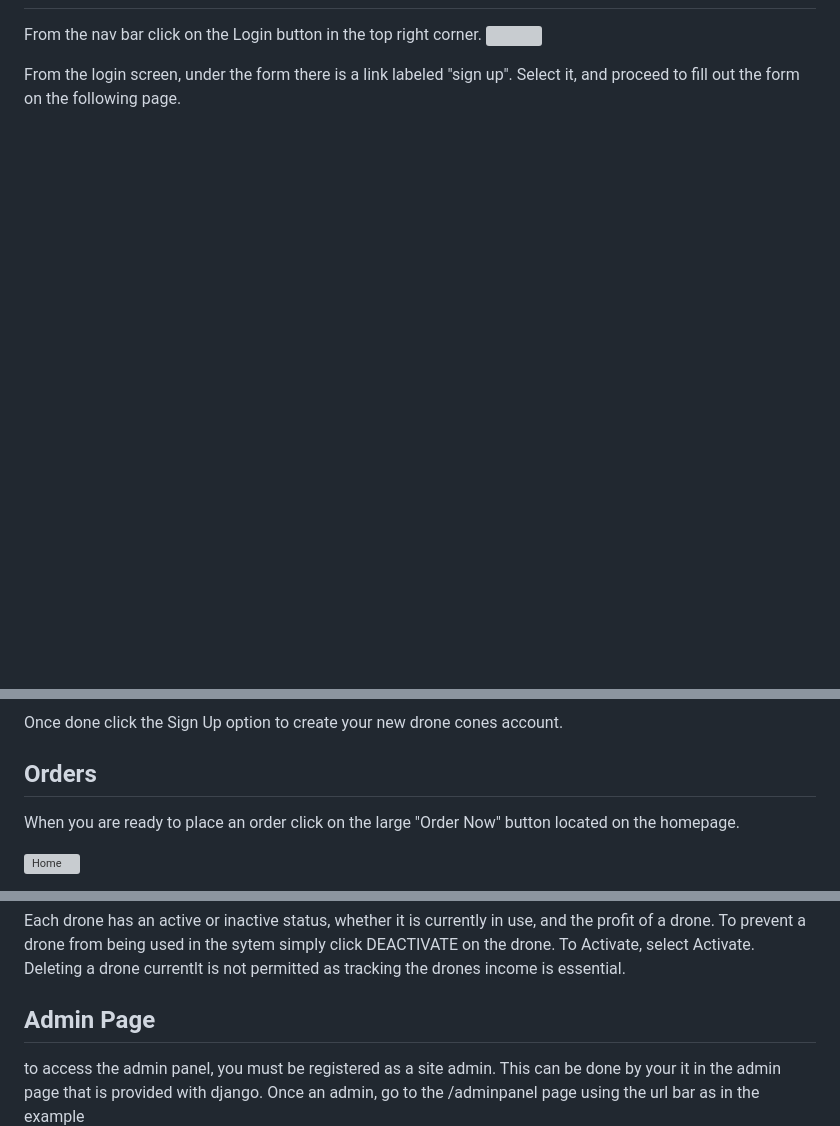
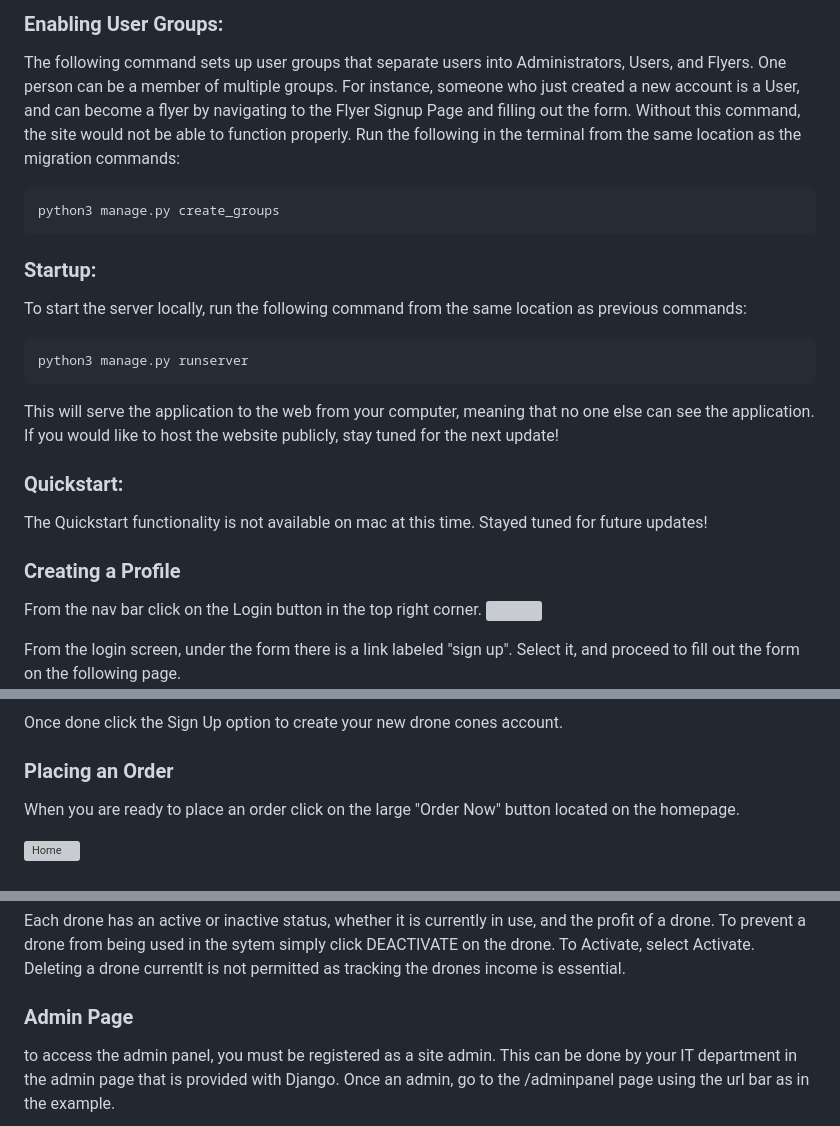
Before and after one commit to Darkmono112/Hacksmith2023, a Markdown page: App_Docs/UserManual.md, 3 parts joined by grey strips. GitHub-like rendering; blank space fills up the shorter version; grey boxes are pictures that could not be loaded.

````diff
--- a/App_Docs/UserManual.md
+++ b/App_Docs/UserManual.md
@@ -16,3 +68,21 @@ In this app manual, you will learn how to use Drone Cones to:
+### Enabling User Groups:
+
+The following command sets up user groups that separate users into Administrators, Users, and Flyers. One person can be a member of multiple
+groups.  For instance, someone who just created a new account is a User, and can become a flyer by navigating to the Flyer Signup Page and filling out the form.  Without this command, the site would not be able to function properly.  Run the following in the terminal from the same location as the migration commands:
+```terminal
+python3 manage.py create_groups
+```
+
+### Startup:
+To start the server locally, run the following command from the same location as previous commands:
+```terminal
+python3 manage.py runserver
+```
+This will serve the application to the web from your computer, meaning that no one else can see the application. If you would like to host the website publicly, stay tuned for the next update!
+### Quickstart:
+The Quickstart functionality is not available on mac at this time. Stayed tuned for future updates!
+
+### Creating a Profile
 From the nav bar click on the Login button in the top right corner.
 ![](./img/noLogin.png)
 
@@ -23,7 +93,7 @@ From the login screen, under the form there is a link labeled "sign up". Select
 
 Once done click the Sign Up option to create your new drone cones account.
 
-## Orders
+### Placing an Order
 When you are ready to place an order click on the large "Order Now" button located on the homepage.
 
 ![Home](./img/homepage.png)
@@ -56,8 +126,8 @@ To register a new drone, select the appropriate configuration under Drone Regist
 
 Each drone has an active or inactive status, whether it is currently in use, and the profit of a drone. To prevent a drone from being used in the sytem simply click DEACTIVATE on the drone. To Activate, select Activate. Deleting a drone currentlt is not permitted as tracking the drones income is essential.
 
-## Admin Page
-to access the admin panel, you must be registered as a site admin. This can be done by your it in the admin page that is provided with django. Once an admin, go to the /adminpanel page using the url bar as in the example
+### Admin Page
+to access the admin panel, you must be registered as a site admin. This can be done by your IT department in the admin page that is provided with Django. Once an admin, go to the /adminpanel page using the url bar as in the example.
 ![Admin Panel](./img/adminPanel.PNG)
 
 
````
Also changed, not shown: other parts of App_Docs/UserManual.md (+58 -6 lines).
